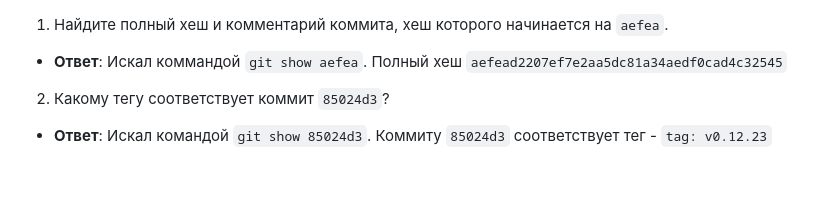
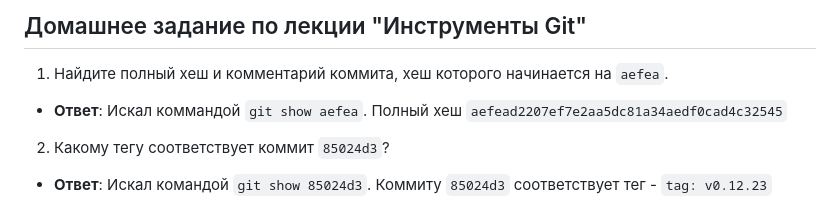
Before and after one commit to totik234/netology, a Markdown page: lesson_2.3/README.md, the part around the change. Drawn GitHub-style; blank space fills up the shorter version.

Commit message:
add header

```diff
--- a/lesson_2.3/README.md
+++ b/lesson_2.3/README.md
@@ -1,3 +1,4 @@
+## Домашнее задание по лекции "Инструменты Git"
 1. Найдите полный хеш и комментарий коммита, хеш которого начинается на `aefea`.
 - **Ответ**: Искал коммандой `git show aefea`. Полный хеш `aefead2207ef7e2aa5dc81a34aedf0cad4c32545`
 2. Какому тегу соответствует коммит `85024d3`?
```
